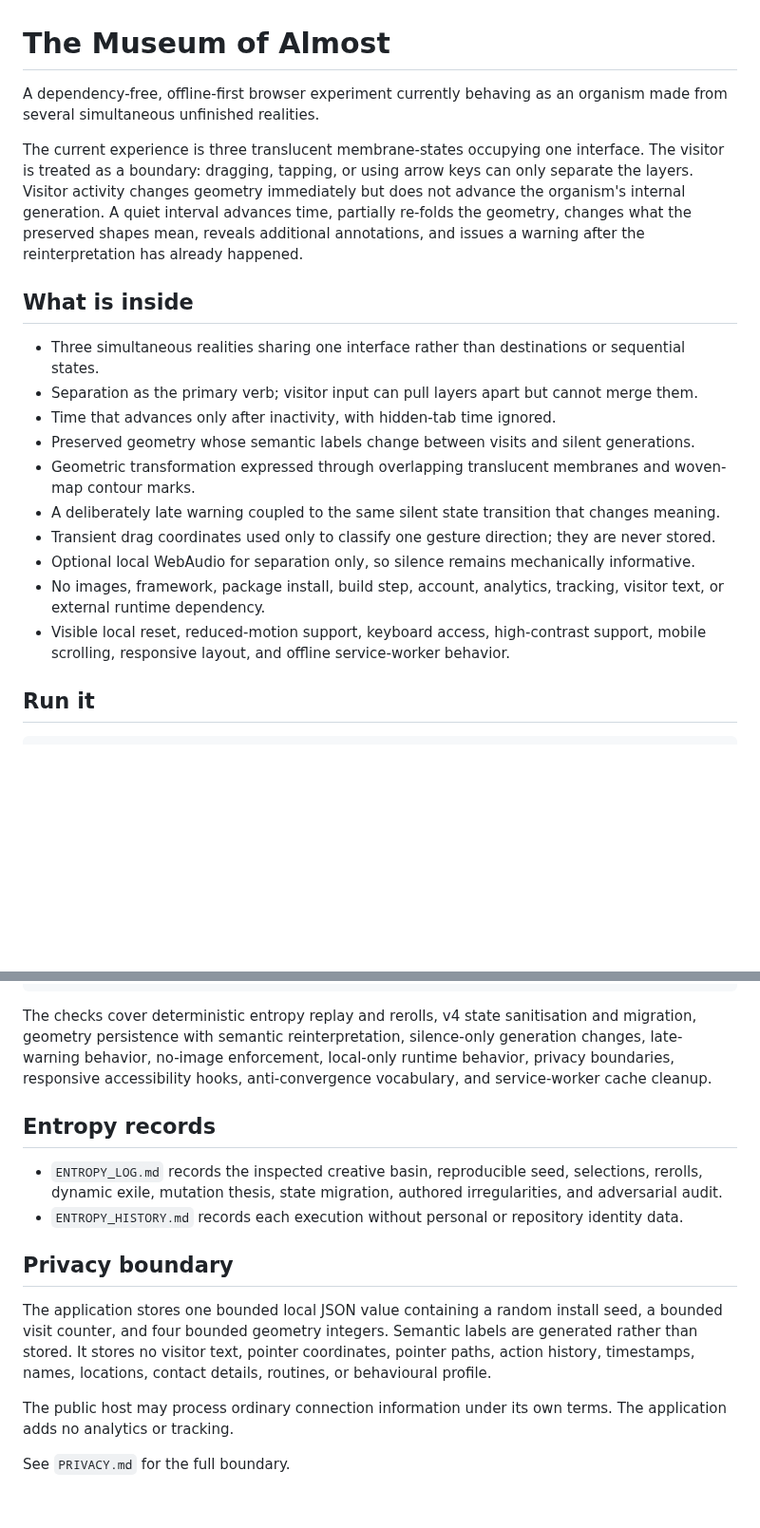
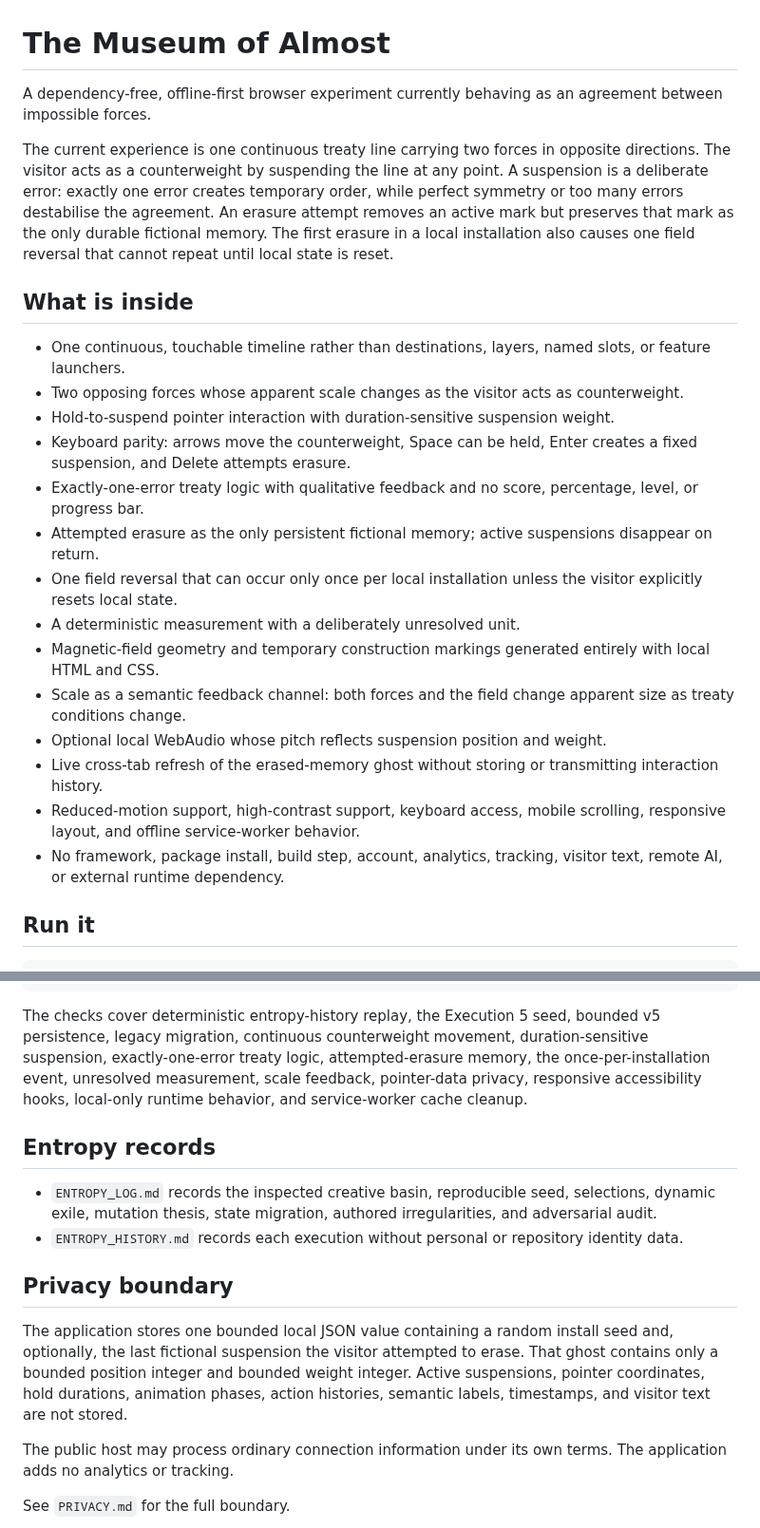
Before and after one commit to yushirm/museum-of-almost, a Markdown page: README.md, 2 parts joined by grey strips. Shown at 95% size. Drawn GitHub-style; blank space fills up the shorter version.

Commit message:
Document the impossible treaty

````diff
--- a/README.md
+++ b/README.md
@@ -1,21 +1,25 @@
 # The Museum of Almost
 
-A dependency-free, offline-first browser experiment currently behaving as an organism made from several simultaneous unfinished realities.
+A dependency-free, offline-first browser experiment currently behaving as an agreement between impossible forces.
 
-The current experience is three translucent membrane-states occupying one interface. The visitor is treated as a boundary: dragging, tapping, or using arrow keys can only separate the layers. Visitor activity changes geometry immediately but does not advance the organism's internal generation. A quiet interval advances time, partially re-folds the geometry, changes what the preserved shapes mean, reveals additional annotations, and issues a warning after the reinterpretation has already happened.
+The current experience is one continuous treaty line carrying two forces in opposite directions. The visitor acts as a counterweight by suspending the line at any point. A suspension is a deliberate error: exactly one error creates temporary order, while perfect symmetry or too many errors destabilise the agreement. An erasure attempt removes an active mark but preserves that mark as the only durable fictional memory. The first erasure in a local installation also causes one field reversal that cannot repeat until local state is reset.
 
 ## What is inside
 
-- Three simultaneous realities sharing one interface rather than destinations or sequential states.
-- Separation as the primary verb; visitor input can pull layers apart but cannot merge them.
-- Time that advances only after inactivity, with hidden-tab time ignored.
-- Preserved geometry whose semantic labels change between visits and silent generations.
-- Geometric transformation expressed through overlapping translucent membranes and woven-map contour marks.
-- A deliberately late warning coupled to the same silent state transition that changes meaning.
-- Transient drag coordinates used only to classify one gesture direction; they are never stored.
-- Optional local WebAudio for separation only, so silence remains mechanically informative.
-- No images, framework, package install, build step, account, analytics, tracking, visitor text, or external runtime dependency.
-- Visible local reset, reduced-motion support, keyboard access, high-contrast support, mobile scrolling, responsive layout, and offline service-worker behavior.
+- One continuous, touchable timeline rather than destinations, layers, named slots, or feature launchers.
+- Two opposing forces whose apparent scale changes as the visitor acts as counterweight.
+- Hold-to-suspend pointer interaction with duration-sensitive suspension weight.
+- Keyboard parity: arrows move the counterweight, Space can be held, Enter creates a fixed suspension, and Delete attempts erasure.
+- Exactly-one-error treaty logic with qualitative feedback and no score, percentage, level, or progress bar.
+- Attempted erasure as the only persistent fictional memory; active suspensions disappear on return.
+- One field reversal that can occur only once per local installation unless the visitor explicitly resets local state.
+- A deterministic measurement with a deliberately unresolved unit.
+- Magnetic-field geometry and temporary construction markings generated entirely with local HTML and CSS.
+- Scale as a semantic feedback channel: both forces and the field change apparent size as treaty conditions change.
+- Optional local WebAudio whose pitch reflects suspension position and weight.
+- Live cross-tab refresh of the erased-memory ghost without storing or transmitting interaction history.
+- Reduced-motion support, high-contrast support, keyboard access, mobile scrolling, responsive layout, and offline service-worker behavior.
+- No framework, package install, build step, account, analytics, tracking, visitor text, remote AI, or external runtime dependency.
 
 ## Run it
 
@@ -42,16 +46,16 @@ node scripts/test-service-worker.mjs
 node scripts/check.mjs
 ```
 
-The checks cover deterministic entropy replay and rerolls, v4 state sanitisation and migration, geometry persistence with semantic reinterpretation, silence-only generation changes, late-warning behavior, no-image enforcement, local-only runtime behavior, privacy boundaries, responsive accessibility hooks, anti-convergence vocabulary, and service-worker cache cleanup.
+The checks cover deterministic entropy-history replay, the Execution 5 seed, bounded v5 persistence, legacy migration, continuous counterweight movement, duration-sensitive suspension, exactly-one-error treaty logic, attempted-erasure memory, the once-per-installation event, unresolved measurement, scale feedback, pointer-data privacy, responsive accessibility hooks, local-only runtime behavior, and service-worker cache cleanup.
 
 ## Entropy records
 
-- `ENTROPY_LOG.md` records the inspected creative basin, reproducible seed, selections, rerolls, dynamic exile, mutation thesis, state migration, authored irregularities, and adversarial audit.
+- `ENTROPY_LOG.md` records the inspected creative basin, reproducible seed, selections, dynamic exile, mutation thesis, state migration, authored irregularities, and adversarial audit.
 - `ENTROPY_HISTORY.md` records each execution without personal or repository identity data.
 
 ## Privacy boundary
 
-The application stores one bounded local JSON value containing a random install seed, a bounded visit counter, and four bounded geometry integers. Semantic labels are generated rather than stored. It stores no visitor text, pointer coordinates, pointer paths, action history, timestamps, names, locations, contact details, routines, or behavioural profile.
+The application stores one bounded local JSON value containing a random install seed and, optionally, the last fictional suspension the visitor attempted to erase. That ghost contains only a bounded position integer and bounded weight integer. Active suspensions, pointer coordinates, hold durations, animation phases, action histories, semantic labels, timestamps, and visitor text are not stored.
 
 The public host may process ordinary connection information under its own terms. The application adds no analytics or tracking.
 
````
